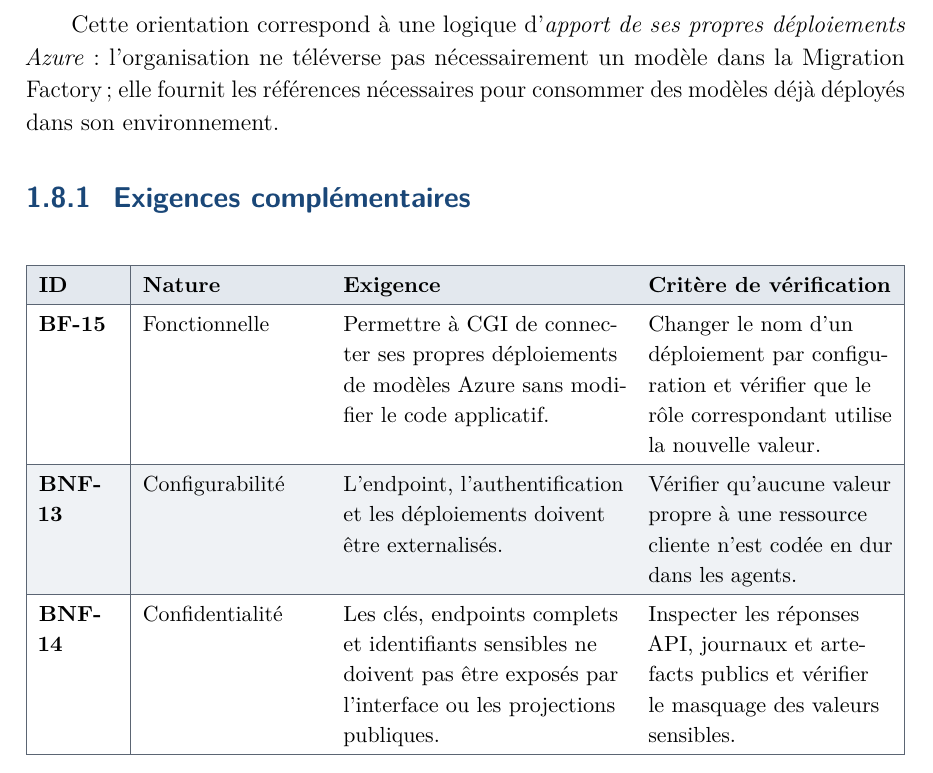
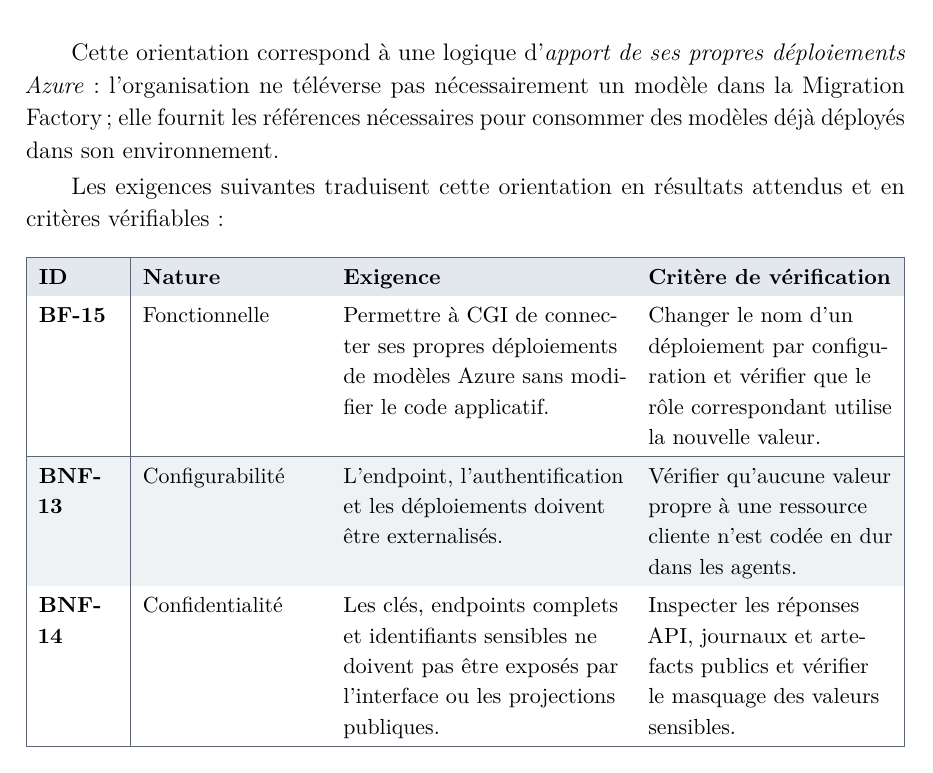
Before and after one commit to MORTAKI0/Rapport-Pfe-2026, a LaTeX thesis (main.tex, which reads chapitre1/integration_azure_exigences.tex): part of page 29 of 79 before the commit and part of page 29 of 78 after it, cut so that both start at the same text. Compiled offline with pdfLaTeX.

Commit message:
fix(report): remove redundant Azure subsection heading

```diff
--- a/chapitre1/integration_azure_exigences.tex
+++ b/chapitre1/integration_azure_exigences.tex
@@ -27,7 +27,7 @@ L'objectif n'est pas d'imposer un modèle unique géré ou embarqué par la plat
 
 Cette orientation correspond à une logique d'\textit{apport de ses propres déploiements Azure} : l'organisation ne téléverse pas nécessairement un modèle dans la Migration Factory ; elle fournit les références nécessaires pour consommer des modèles déjà déployés dans son environnement.
 
-\subsection{Exigences complémentaires}
+Les exigences suivantes traduisent cette orientation en résultats attendus et en critères vérifiables :
 
 \begin{table}[H]
     \centering
```
